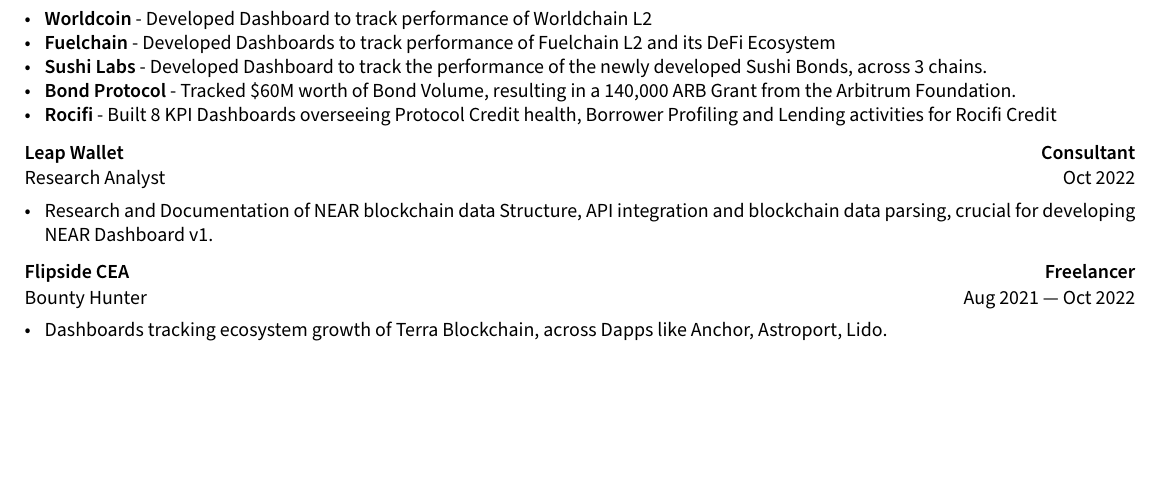
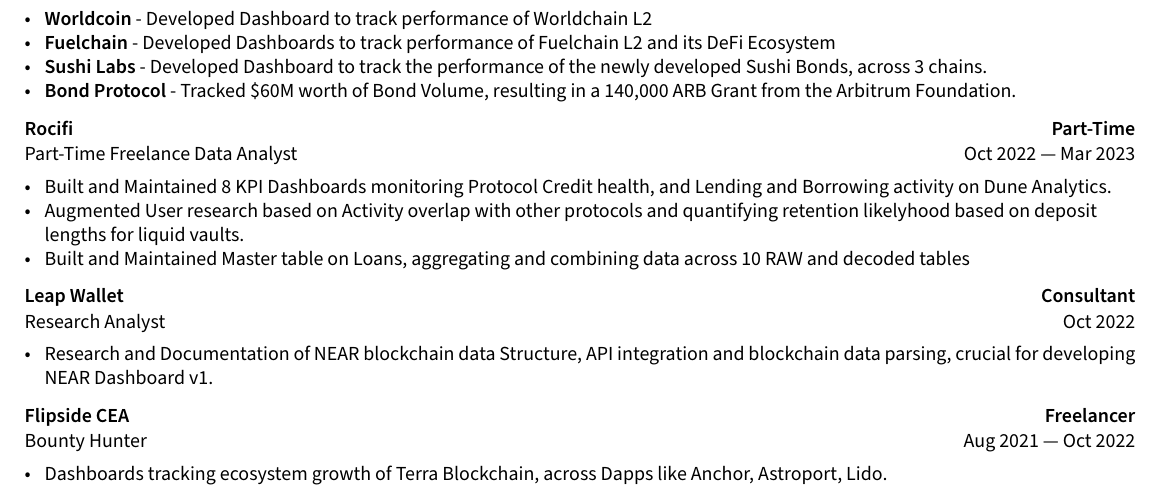
Before and after one commit to darvinrio/yoresume, a LaTeX document (main.tex, which reads work_section/dune.tex): part of page 2 of 2, cut so that both start at the same text, the shorter picture padded with empty space. Compiled offline with XeLaTeX.

Commit message:
expand rocifi

```diff
--- a/work_section/dune.tex
+++ b/work_section/dune.tex
@@ -6,7 +6,7 @@
     \item \textbf{Fuelchain} - Developed Dashboards to track performance of Fuelchain L2 and its DeFi Ecosystem
     \item \textbf{Sushi Labs} - Developed Dashboard to track the performance of the newly developed Sushi Bonds, across 3 chains.
     \item \textbf{Bond Protocol} - Tracked \$60M worth of Bond Volume, resulting in a 140,000 ARB Grant from the Arbitrum Foundation.
-    \item \textbf{Rocifi} - Built 8 KPI Dashboards overseeing Protocol Credit health, Borrower Profiling and Lending activities for Rocifi Credit
+    % \item \textbf{Rocifi} - Built 8 KPI Dashboards overseeing Protocol Credit health, Borrower Profiling and Lending activities for Rocifi Credit
 \end{zitemize}
 
 % \subtext{Part-Time Freelancer \hfill Sushi Labs}
@@ -25,12 +25,11 @@
 %     \end{zitemize}
 
 % \vspace{0.25cm}
-% % \subsection*{Dune Data Analyst \hfill Oct 2022 --- Mar 2023}
-% % \subtext{Part-Time Freelancer \hfill Rocifi}
-% \subtext{\textbf{Rocifi} \hfill Oct 2022 --- Mar 2023}
-%     \begin{zitemize}
-%         \item Created and managed 8 KPI Dashboards overseeing Protocol Credit health and Lending activities for Rocifi Credit
-%         % \item Built and Maintained 8 KPI Dashboards monitoring Protocol Credit health and Lending on Dune Analytics.
-%         \item Augmented User research based on Activity overlap with other protocols and quantifying deposit lengths for liquid vaults.
-%         \item Built and Maintained Master table on Loans, aggregating and combining data across 10 RAW and decoded tables
-%     \end{zitemize}
+\subsection*{Rocifi \hfill Part-Time}
+\subtext{Part-Time Freelance Data Analyst  \hfill Oct 2022 --- Mar 2023}
+    \begin{zitemize}
+        % \item Created and managed 8 KPI Dashboards overseeing Protocol Credit health and Lending activities for Rocifi Credit
+        \item Built and Maintained 8 KPI Dashboards monitoring Protocol Credit health, and Lending and Borrowing activity on Dune Analytics.
+        \item Augmented User research based on Activity overlap with other protocols and quantifying retention likelyhood based on deposit lengths for liquid vaults.
+        \item Built and Maintained Master table on Loans, aggregating and combining data across 10 RAW and decoded tables
+    \end{zitemize}
```
